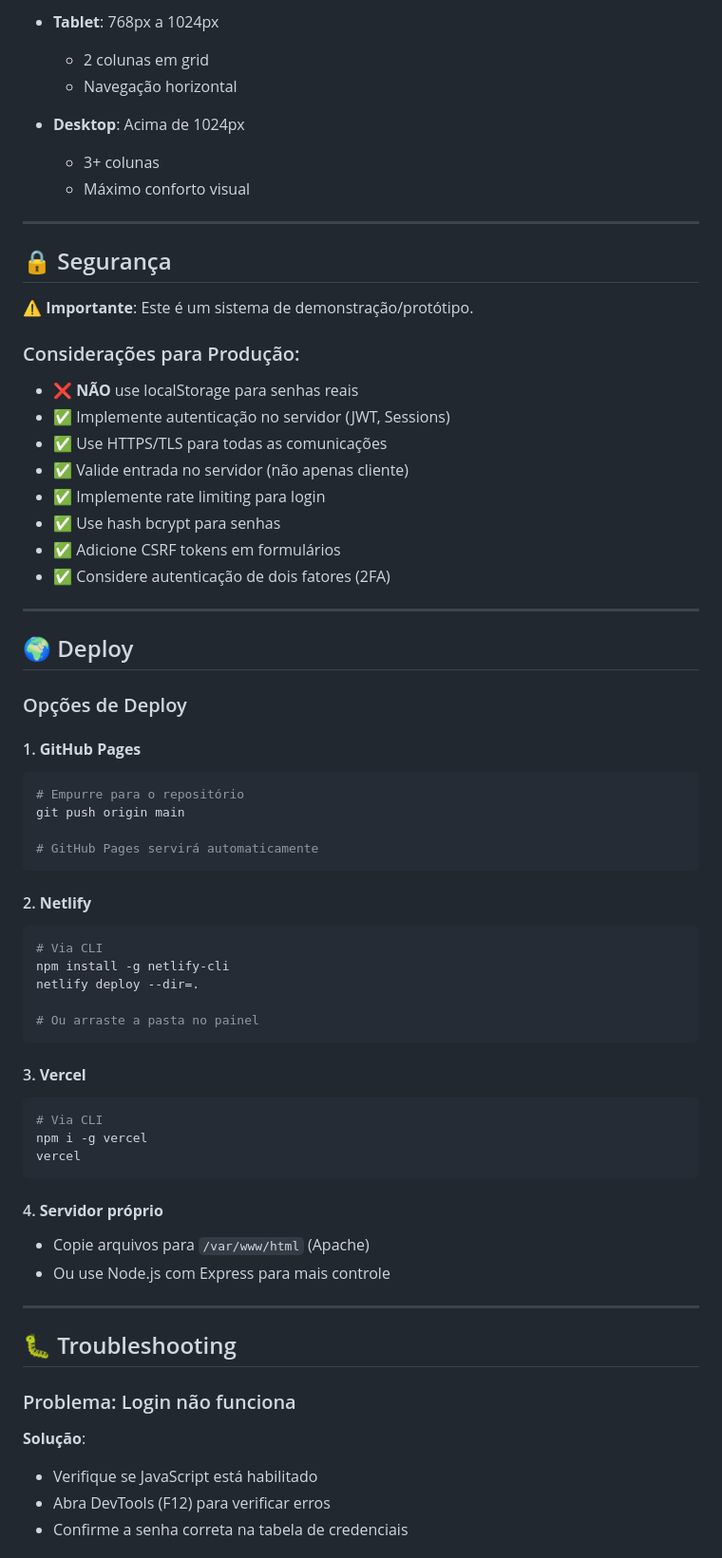
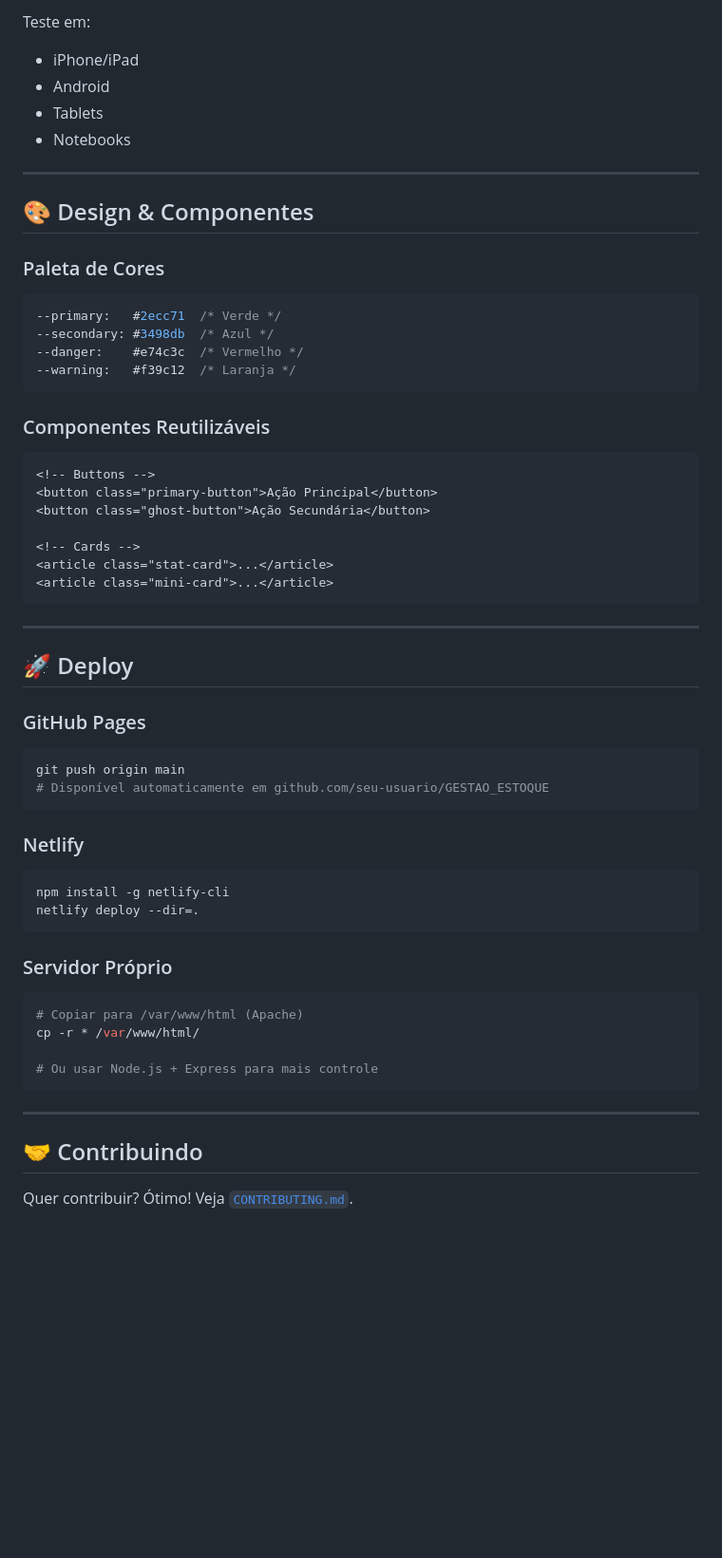
Before and after one commit to ArthurHenrique-eng/GESTAO_ESTOQUE, a Markdown page: README.md, the part around one of its changes. Shown at 95% size. Drawn GitHub-style; blank space fills up the shorter version.

````diff
--- a/README.md
+++ b/README.md
@@ -329,69 +196,60 @@ O sistema é totalmente responsivo:
 
-- **Tablet**: 768px a 1024px
-  - 2 colunas em grid
-  - Navegação horizontal
-
-- **Desktop**: Acima de 1024px
-  - 3+ colunas
-  - Máximo conforto visual
+Teste em:
+- iPhone/iPad
+- Android
+- Tablets
+- Notebooks
 
 ---
 
-## 🔒 Segurança
+## 🎨 Design & Componentes
 
-**⚠️ Importante**: Este é um sistema de demonstração/protótipo.
+### Paleta de Cores
+```css
+--primary:   #2ecc71  /* Verde */
+--secondary: #3498db  /* Azul */
+--danger:    #e74c3c  /* Vermelho */
+--warning:   #f39c12  /* Laranja */
+```
 
-### Considerações para Produção:
-- ❌ **NÃO** use localStorage para senhas reais
-- ✅ Implemente autenticação no servidor (JWT, Sessions)
-- ✅ Use HTTPS/TLS para todas as comunicações
-- ✅ Valide entrada no servidor (não apenas cliente)
-- ✅ Implemente rate limiting para login
-- ✅ Use hash bcrypt para senhas
-- ✅ Adicione CSRF tokens em formulários
-- ✅ Considere autenticação de dois fatores (2FA)
+### Componentes Reutilizáveis
+```html
+<!-- Buttons -->
+<button class="primary-button">Ação Principal</button>
+<button class="ghost-button">Ação Secundária</button>
+
+<!-- Cards -->
+<article class="stat-card">...</article>
+<article class="mini-card">...</article>
+```
 
 ---
 
-## 🌍 Deploy
+## 🚀 Deploy
 
-### Opções de Deploy
-
-#### 1. **GitHub Pages**
+### GitHub Pages
 ```bash
-# Empurre para o repositório
 git push origin main
-
-# GitHub Pages servirá automaticamente
+# Disponível automaticamente em github.com/seu-usuario/GESTAO_ESTOQUE
 ```
 
-#### 2. **Netlify**
+### Netlify
 ```bash
-# Via CLI
 npm install -g netlify-cli
 netlify deploy --dir=.
-
-# Ou arraste a pasta no painel
 ```
 
-#### 3. **Vercel**
+### Servidor Próprio
 ```bash
-# Via CLI
-npm i -g vercel
-vercel
+# Copiar para /var/www/html (Apache)
+cp -r * /var/www/html/
+
+# Ou usar Node.js + Express para mais controle
 ```
-
-#### 4. **Servidor próprio**
-- Copie arquivos para `/var/www/html` (Apache)
-- Ou use Node.js com Express para mais controle
 
 ---
 
-## 🐛 Troubleshooting
+## 🤝 Contribuindo
 
-### Problema: Login não funciona
-**Solução**:
-- Verifique se JavaScript está habilitado
-- Abra DevTools (F12) para verificar erros
-- Confirme a senha correta na tabela de credenciais
+Quer contribuir? Ótimo! Veja [`CONTRIBUTING.md`](./CONTRIBUTING.md).
 
````
Also changed, not shown: other parts of README.md (+202 -335 lines).
